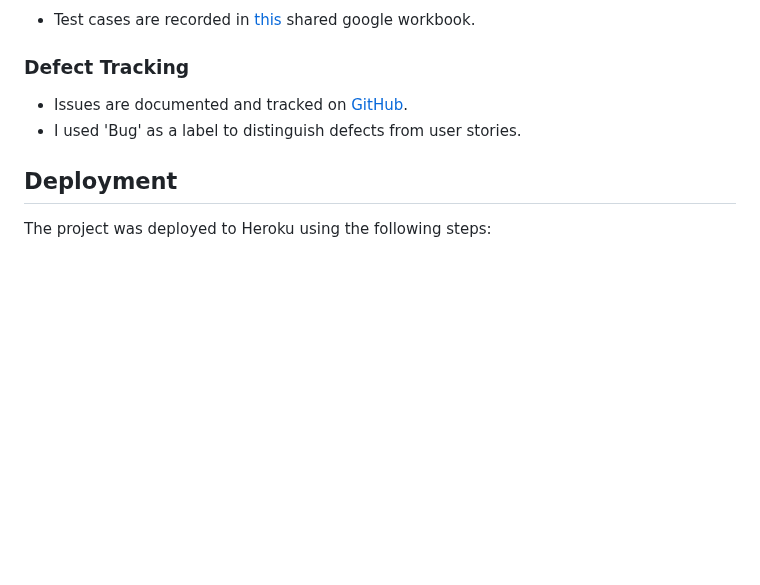
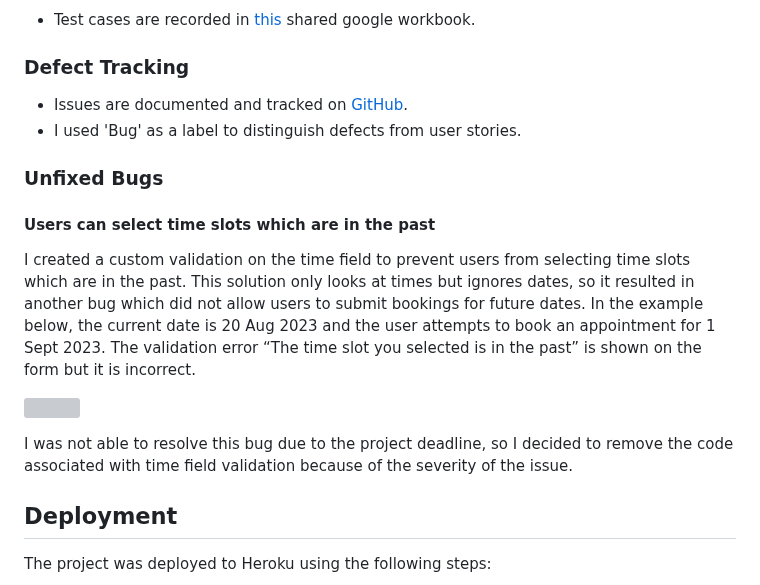
Before and after one commit to ip69719/ci-portfolio-four, a Markdown page: README.md, the part around the change. Drawn GitHub-style; blank space fills up the shorter version; grey boxes are pictures that could not be loaded.

Commit message:
DOCS: describe unfixed bugs in README.md file

```diff
--- a/README.md
+++ b/README.md
@@ -266,6 +266,16 @@ If the server encounters an unexpected condition that prevents it from fulfillin
 * Issues are documented and tracked on [GitHub](https://github.com/ip69719/ci-portfolio-four/issues?q=is%3Aopen+is%3Aissue+label%3Abug).
 * I used 'Bug' as a label to distinguish defects from user stories.
 
+### Unfixed Bugs
+
+#### Users can select time slots which are in the past
+
+I created a custom validation on the time field to prevent users from selecting time slots which are in the past. This solution only looks at times but ignores dates, so it resulted in another bug which did not allow users to submit bookings for future dates. In the example below, the current date is 20 Aug 2023 and the user attempts to book an appointment for 1 Sept 2023. The validation error “The time slot you selected is in the past” is shown on the form but it is incorrect.
+
+![](https://github.com/ip69719/ci-portfolio-four/blob/main/django_eleganza/assets/documents/testing/bug_1.png)
+
+I was not able to resolve this bug due to the project deadline, so I decided to remove the code associated with time field validation because of the severity of the issue.
+
 ## Deployment
 
 The project was deployed to Heroku using the following steps:
```
